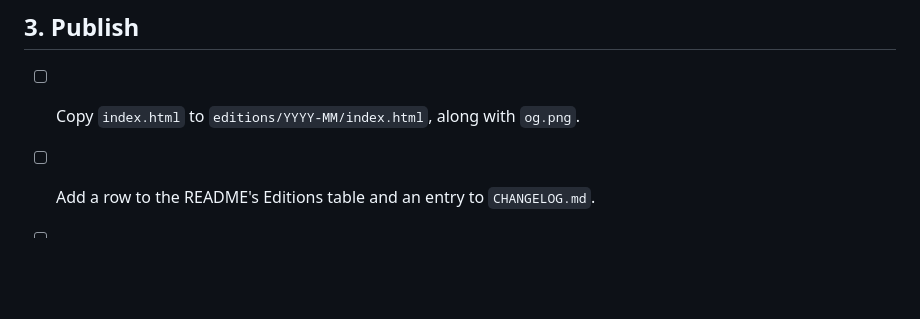
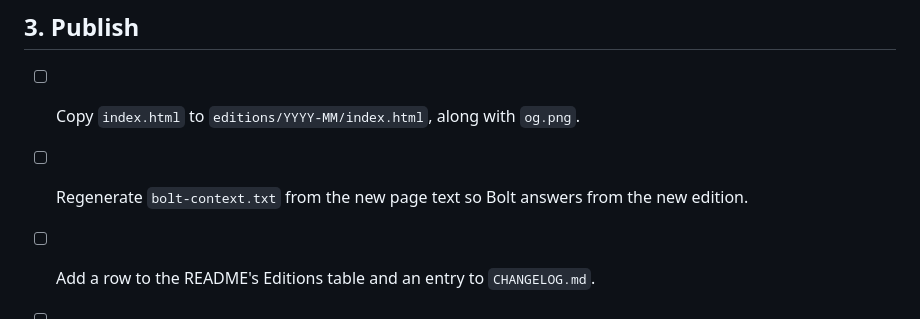
Before and after one commit to sbmadhav/state-of-voice-agents, a Markdown page: UPDATING.md, the part around the change. Drawn GitHub-style; blank space fills up the shorter version.

```diff
--- a/UPDATING.md
+++ b/UPDATING.md
@@ -19,6 +19,7 @@ A new edition goes out every 30 days. Use this checklist each time.
 
 ## 3. Publish
 - [ ] Copy `index.html` to `editions/YYYY-MM/index.html`, along with `og.png`.
+- [ ] Regenerate `bolt-context.txt` from the new page text so Bolt answers from the new edition.
 - [ ] Add a row to the README's Editions table and an entry to `CHANGELOG.md`.
 - [ ] Commit, push, and confirm the GitHub Pages build.
 - [ ] Post a short "what changed this month" update on LinkedIn.
```
Also changed, not shown: CHANGELOG.md (+6 -0 lines), README.md (+4 -3 lines), worker/README.md (added, +24 -0 lines), og.png, 6 other files.
